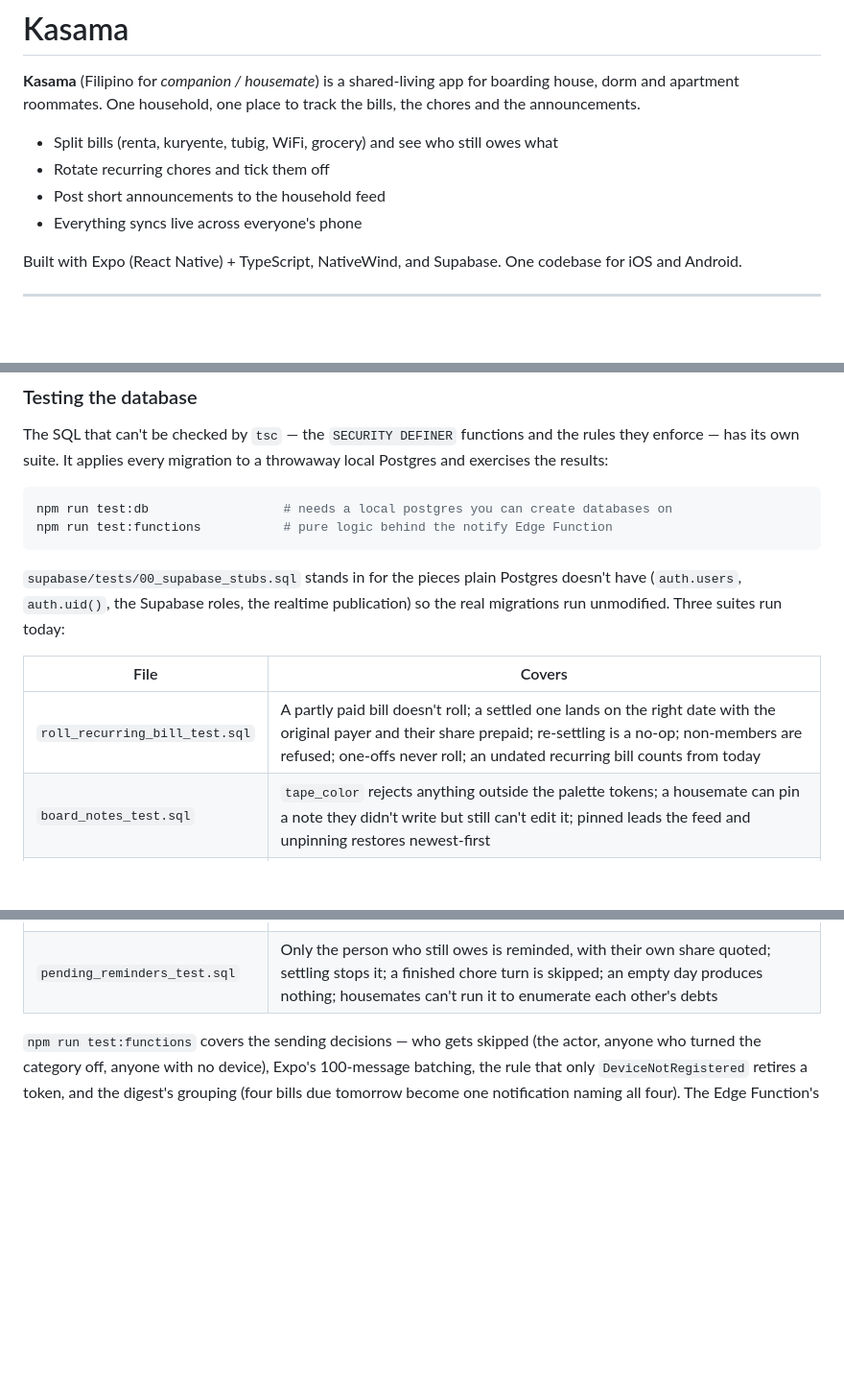
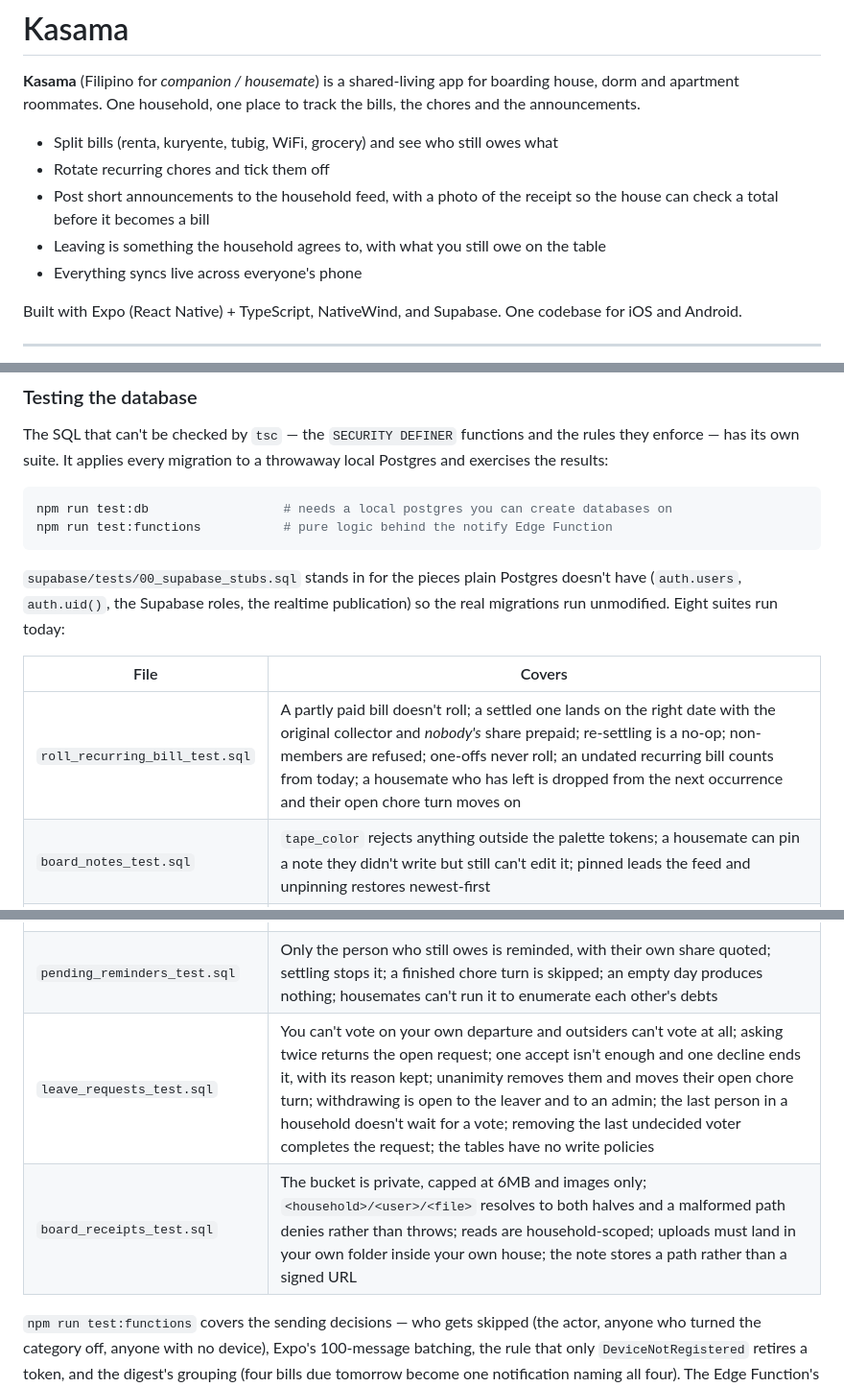
Before and after one commit to ninoninonino19/Kasama, a Markdown page: README.md, 3 parts joined by grey strips. Shown at 96% size. GitHub-like rendering; blank space fills up the shorter version.

```diff
--- a/README.md
+++ b/README.md
@@ -6,7 +6,9 @@ the announcements.
 
 - Split bills (renta, kuryente, tubig, WiFi, grocery) and see who still owes what
 - Rotate recurring chores and tick them off
-- Post short announcements to the household feed
+- Post short announcements to the household feed, with a photo of the receipt so the house
+  can check a total before it becomes a bill
+- Leaving is something the household agrees to, with what you still owe on the table
 - Everything syncs live across everyone's phone
 
 Built with Expo (React Native) + TypeScript, NativeWind, and Supabase. One codebase for
@@ -591,16 +644,18 @@ npm run test:functions           # pure logic behind the notify Edge Function
 
 `supabase/tests/00_supabase_stubs.sql` stands in for the pieces plain Postgres doesn't have
 (`auth.users`, `auth.uid()`, the Supabase roles, the realtime publication) so the real
-migrations run unmodified. Three suites run today:
+migrations run unmodified. Eight suites run today:
 
 | File | Covers |
 | --- | --- |
-| `roll_recurring_bill_test.sql` | A partly paid bill doesn't roll; a settled one lands on the right date with the original payer and their share prepaid; re-settling is a no-op; non-members are refused; one-offs never roll; an undated recurring bill counts from today |
+| `roll_recurring_bill_test.sql` | A partly paid bill doesn't roll; a settled one lands on the right date with the original collector and *nobody's* share prepaid; re-settling is a no-op; non-members are refused; one-offs never roll; an undated recurring bill counts from today; a housemate who has left is dropped from the next occurrence and their open chore turn moves on |
 | `board_notes_test.sql` | `tape_color` rejects anything outside the palette tokens; a housemate can pin a note they didn't write but still can't edit it; pinned leads the feed and unpinning restores newest-first |
 | `avatars_test.sql` | The bucket is public, capped at 2MB and images only; the upload path convention the storage policies depend on; writes are folder-scoped while reads aren't |
 | `chore_streaks_test.sql` | Consecutive finished turns count; a turn due today doesn't break a run; a missed turn ends it and older wins don't carry over; an overdue turn reads as zero rather than as no row; the view is `security_invoker` |
 | `push_tokens_test.sql` | A token registers to the signed-in user; handing a phone to a housemate moves the token rather than duplicating or silently failing; there is no insert/update policy, so registration is the only door; reads are owner-scoped; unknown platforms are refused; deleting a user takes their tokens |
 | `pending_reminders_test.sql` | Only the person who still owes is reminded, with their own share quoted; settling stops it; a finished chore turn is skipped; an empty day produces nothing; housemates can't run it to enumerate each other's debts |
+| `leave_requests_test.sql` | You can't vote on your own departure and outsiders can't vote at all; asking twice returns the open request; one accept isn't enough and one decline ends it, with its reason kept; unanimity removes them and moves their open chore turn; withdrawing is open to the leaver and to an admin; the last person in a household doesn't wait for a vote; removing the last undecided voter completes the request; the tables have no write policies |
+| `board_receipts_test.sql` | The bucket is private, capped at 6MB and images only; `<household>/<user>/<file>` resolves to both halves and a malformed path denies rather than throws; reads are household-scoped; uploads must land in your own folder inside your own house; the note stores a path rather than a signed URL |
 
 `npm run test:functions` covers the sending decisions — who gets skipped (the actor, anyone
 who turned the category off, anyone with no device), Expo's 100-message batching, the rule
```
Also changed, not shown: other parts of README.md (+57 -6 lines).
